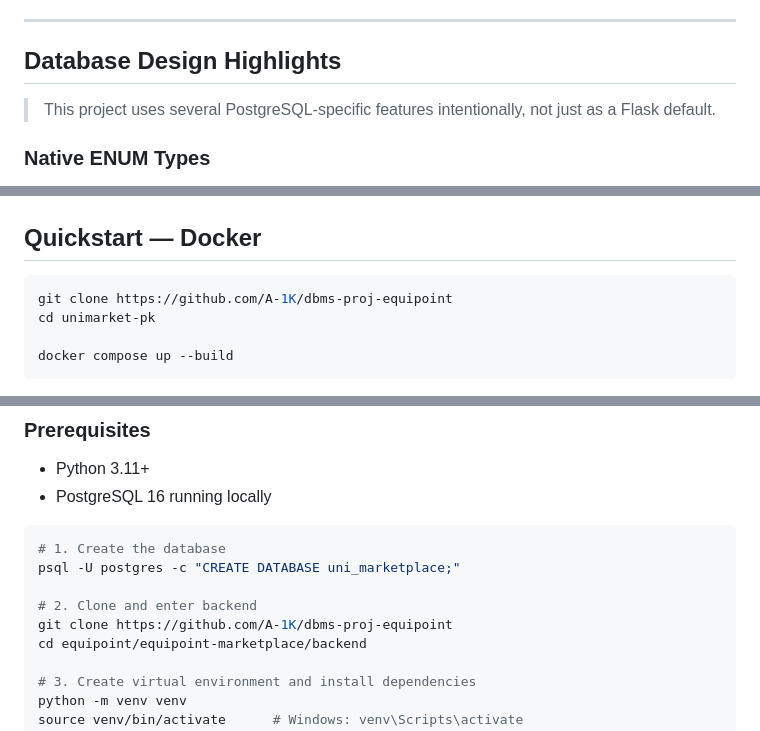
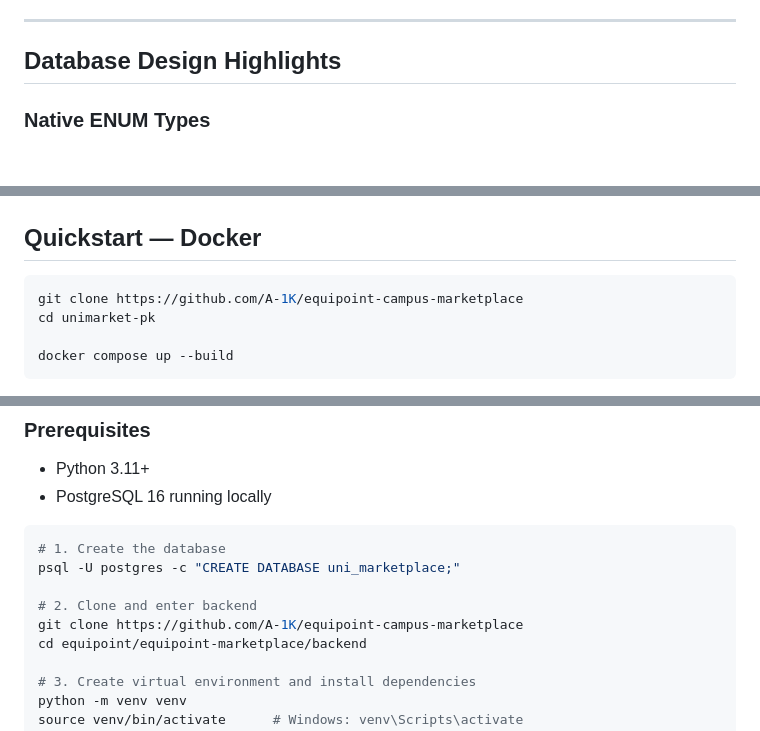
Before and after one commit to A-1K/dbms-proj-equipoint, a Markdown page: README.md, 3 parts joined by grey strips. Rendered like a GitHub page; blank space fills up the shorter version.

````diff
--- a/README.md
+++ b/README.md
@@ -49,7 +49,6 @@ A full-stack **inter-university equipment marketplace** for Pakistani students,
 
 ## Database Design Highlights
 
-> This project uses several PostgreSQL-specific features intentionally, not just as a Flask default.
 
 ### Native ENUM Types
 All status/category fields use `CREATE TYPE ... AS ENUM (...)` — enforced at the storage level, not just the application layer. Invalid values are rejected by PostgreSQL itself.
@@ -90,7 +89,7 @@ Index('idx_item_listed_at',   'listed_at')             # ORDER BY
 ## Quickstart — Docker
 
 ```bash
-git clone https://github.com/A-1K/dbms-proj-equipoint
+git clone https://github.com/A-1K/equipoint-campus-marketplace
 cd unimarket-pk
 
 docker compose up --build
@@ -119,7 +118,7 @@ Password: admin123
 psql -U postgres -c "CREATE DATABASE uni_marketplace;"
 
 # 2. Clone and enter backend
-git clone https://github.com/A-1K/dbms-proj-equipoint
+git clone https://github.com/A-1K/equipoint-campus-marketplace
 cd equipoint/equipoint-marketplace/backend
 
 # 3. Create virtual environment and install dependencies
````
